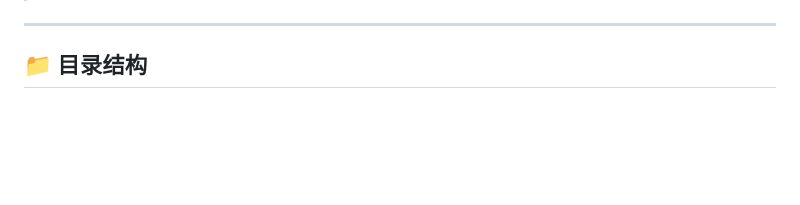
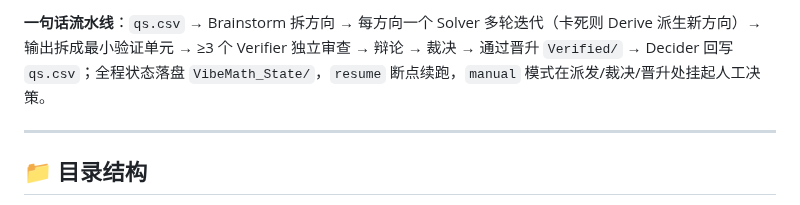
Before and after one commit to ChongCyrus/Vibe-Mathematics, a Markdown page: README.md, the part around one of its changes. Rendered like a GitHub page; blank space fills up the shorter version.

Commit message:
docs: add framework architecture diagram (Mermaid + PNG) and README section

```diff
--- a/README.md
+++ b/README.md
@@ -42,3 +100,4 @@
+**一句话流水线**：`qs.csv` → Brainstorm 拆方向 → 每方向一个 Solver 多轮迭代（卡死则 Derive 派生新方向）→ 输出拆成最小验证单元 → ≥3 个 Verifier 独立审查 → 辩论 → 裁决 → 通过晋升 `Verified/` → Decider 回写 `qs.csv`；全程状态落盘 `VibeMath_State/`，`resume` 断点续跑，`manual` 模式在派发/裁决/晋升处挂起人工决策。
 
 ---
 
```
Also changed, not shown: other parts of README.md (+58 -0 lines), docs/架构图.md (added, +75 -0 lines), 示例图/框架图.png (added), 1 other file.
